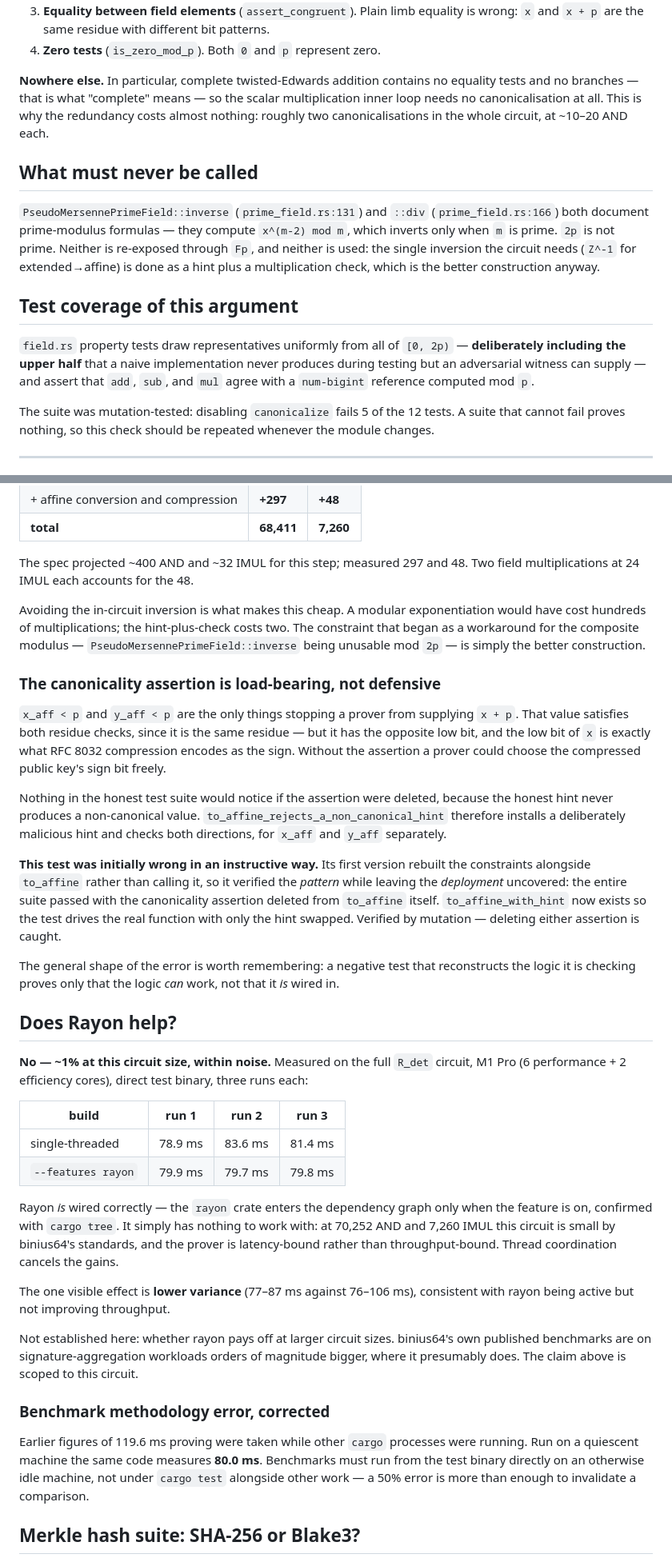
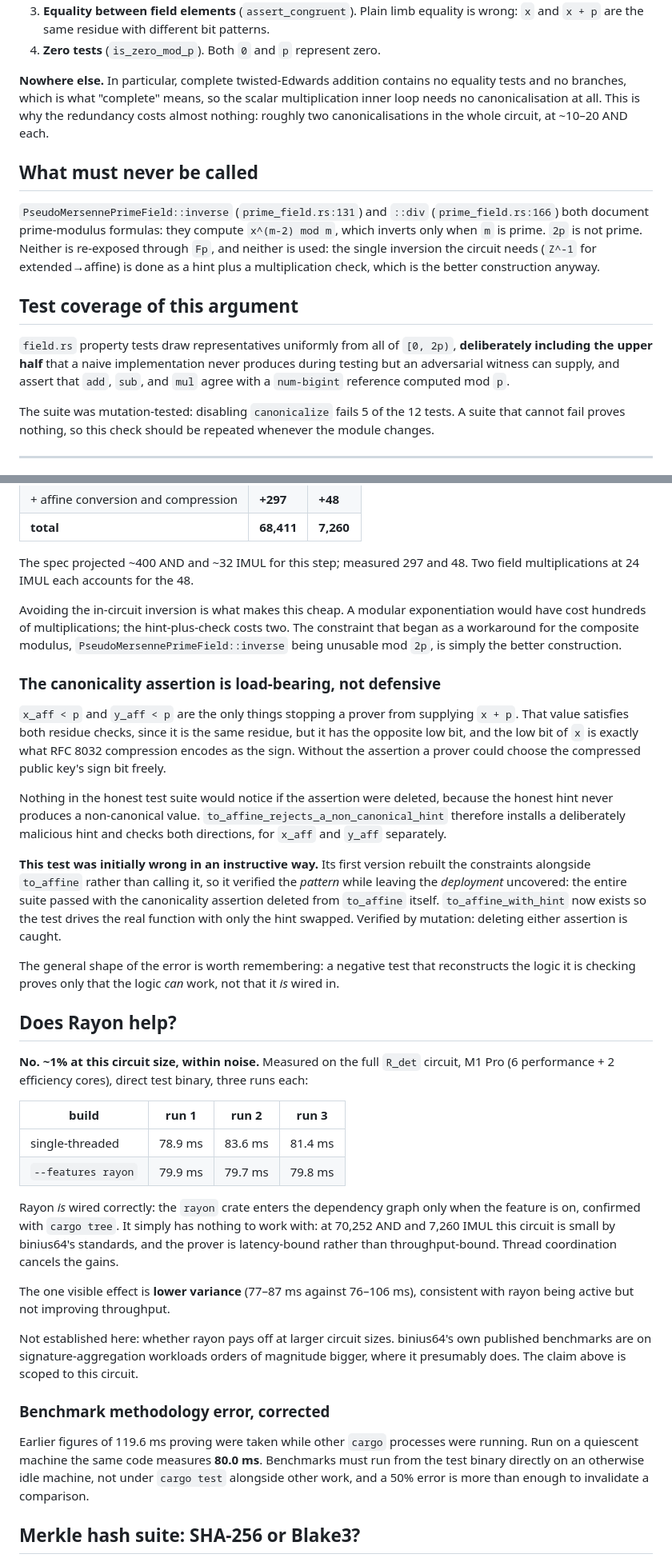
Before and after one commit to rahuljaguste/pq-edDSA, a Markdown page: crates/ed25519/BOUNDS.md, 2 parts joined by grey strips. Shown at 80% size. Rendered like a GitHub page.

```diff
--- a/crates/ed25519/BOUNDS.md
+++ b/crates/ed25519/BOUNDS.md
@@ -102,23 +102,23 @@ The complete list for this crate:
 4. **Zero tests** (`is_zero_mod_p`). Both `0` and `p` represent zero.
 
 **Nowhere else.** In particular, complete twisted-Edwards addition contains no equality
-tests and no branches — that is what "complete" means — so the scalar multiplication inner
+tests and no branches, which is what "complete" means, so the scalar multiplication inner
 loop needs no canonicalisation at all. This is why the redundancy costs almost nothing:
 roughly two canonicalisations in the whole circuit, at ~10–20 AND each.
 
 ## What must never be called
 
 `PseudoMersennePrimeField::inverse` (`prime_field.rs:131`) and `::div` (`prime_field.rs:166`)
-both document prime-modulus formulas — they compute `x^(m-2) mod m`, which inverts only
+both document prime-modulus formulas: they compute `x^(m-2) mod m`, which inverts only
 when `m` is prime. `2p` is not prime. Neither is re-exposed through `Fp`, and neither is
 used: the single inversion the circuit needs (`Z^-1` for extended→affine) is done as a hint
 plus a multiplication check, which is the better construction anyway.
 
 ## Test coverage of this argument
 
-`field.rs` property tests draw representatives uniformly from all of `[0, 2p)` —
+`field.rs` property tests draw representatives uniformly from all of `[0, 2p)`,
 **deliberately including the upper half** that a naive implementation never produces during
-testing but an adversarial witness can supply — and assert that `add`, `sub`, and `mul`
+testing but an adversarial witness can supply, and assert that `add`, `sub`, and `mul`
 agree with a `num-bigint` reference computed mod `p`.
 
 The suite was mutation-tested: disabling `canonicalize` fails 5 of the 12 tests. A suite
@@ -222,13 +222,13 @@ multiplications at 24 IMUL each accounts for the 48.
 
 Avoiding the in-circuit inversion is what makes this cheap. A modular exponentiation would
 have cost hundreds of multiplications; the hint-plus-check costs two. The constraint that
-began as a workaround for the composite modulus — `PseudoMersennePrimeField::inverse`
-being unusable mod `2p` — is simply the better construction.
+began as a workaround for the composite modulus, `PseudoMersennePrimeField::inverse`
+being unusable mod `2p`, is simply the better construction.
 
 ### The canonicality assertion is load-bearing, not defensive
 
 `x_aff < p` and `y_aff < p` are the only things stopping a prover from supplying `x + p`.
-That value satisfies both residue checks, since it is the same residue — but it has the
+That value satisfies both residue checks, since it is the same residue, but it has the
 opposite low bit, and the low bit of `x` is exactly what RFC 8032 compression encodes as
 the sign. Without the assertion a prover could choose the compressed public key's sign bit
 freely.
@@ -242,7 +242,7 @@ and `y_aff` separately.
 constraints alongside `to_affine` rather than calling it, so it verified the *pattern*
 while leaving the *deployment* uncovered: the entire suite passed with the canonicality
 assertion deleted from `to_affine` itself. `to_affine_with_hint` now exists so the test
-drives the real function with only the hint swapped. Verified by mutation — deleting
+drives the real function with only the hint swapped. Verified by mutation: deleting
 either assertion is caught.
 
 The general shape of the error is worth remembering: a negative test that reconstructs the
@@ -250,7 +250,7 @@ logic it is checking proves only that the logic *can* work, not that it *is* wir
 
 ## Does Rayon help?
 
-**No — ~1% at this circuit size, within noise.** Measured on the full `R_det` circuit,
+**No. ~1% at this circuit size, within noise.** Measured on the full `R_det` circuit,
 M1 Pro (6 performance + 2 efficiency cores), direct test binary, three runs each:
 
 | build | run 1 | run 2 | run 3 |
@@ -258,7 +258,7 @@ M1 Pro (6 performance + 2 efficiency cores), direct test binary, three runs each
 | single-threaded | 78.9 ms | 83.6 ms | 81.4 ms |
 | `--features rayon` | 79.9 ms | 79.7 ms | 79.8 ms |
 
-Rayon *is* wired correctly — the `rayon` crate enters the dependency graph only when the
+Rayon *is* wired correctly: the `rayon` crate enters the dependency graph only when the
 feature is on, confirmed with `cargo tree`. It simply has nothing to work with: at 70,252
 AND and 7,260 IMUL this circuit is small by binius64's standards, and the prover is
 latency-bound rather than throughput-bound. Thread coordination cancels the gains.
@@ -275,7 +275,7 @@ where it presumably does. The claim above is scoped to this circuit.
 Earlier figures of 119.6 ms proving were taken while other `cargo` processes were running.
 Run on a quiescent machine the same code measures **80.0 ms**. Benchmarks must run from
 the test binary directly on an otherwise idle machine, not under `cargo test` alongside
-other work — a 50% error is more than enough to invalidate a comparison.
+other work, and a 50% error is more than enough to invalidate a comparison.
 
 ## Merkle hash suite: SHA-256 or Blake3?
 
```
Also changed, not shown: other parts of crates/ed25519/BOUNDS.md (+23 -23 lines), CONTRIBUTING.md (+8 -8 lines), README.md (+3 -3 lines).
